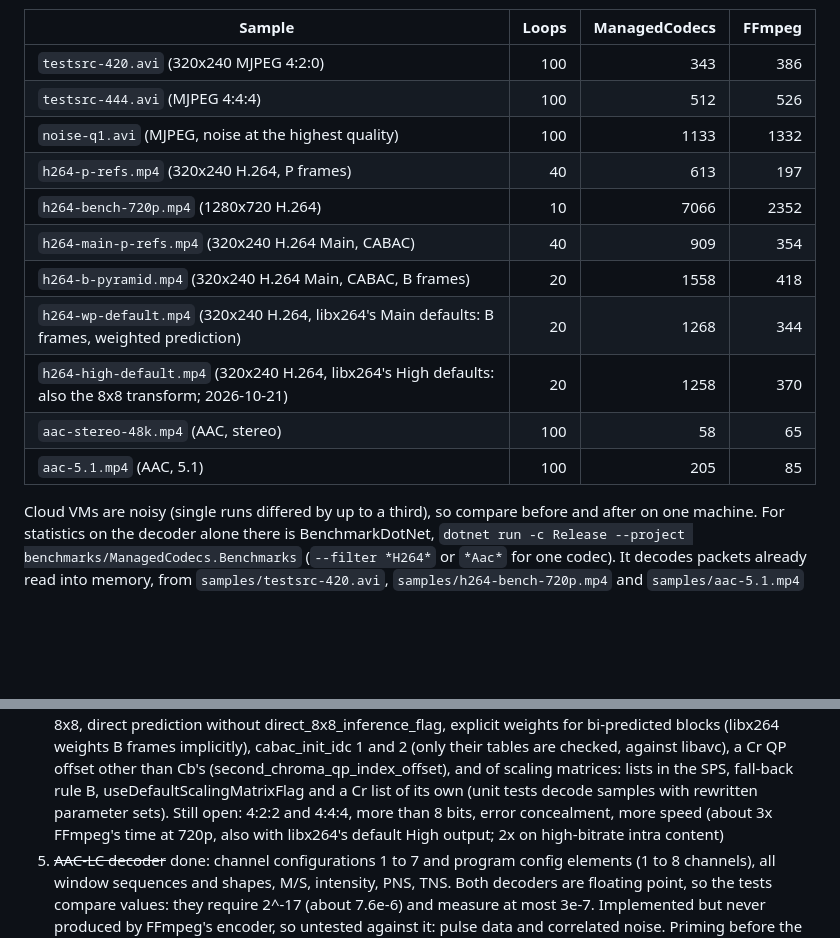
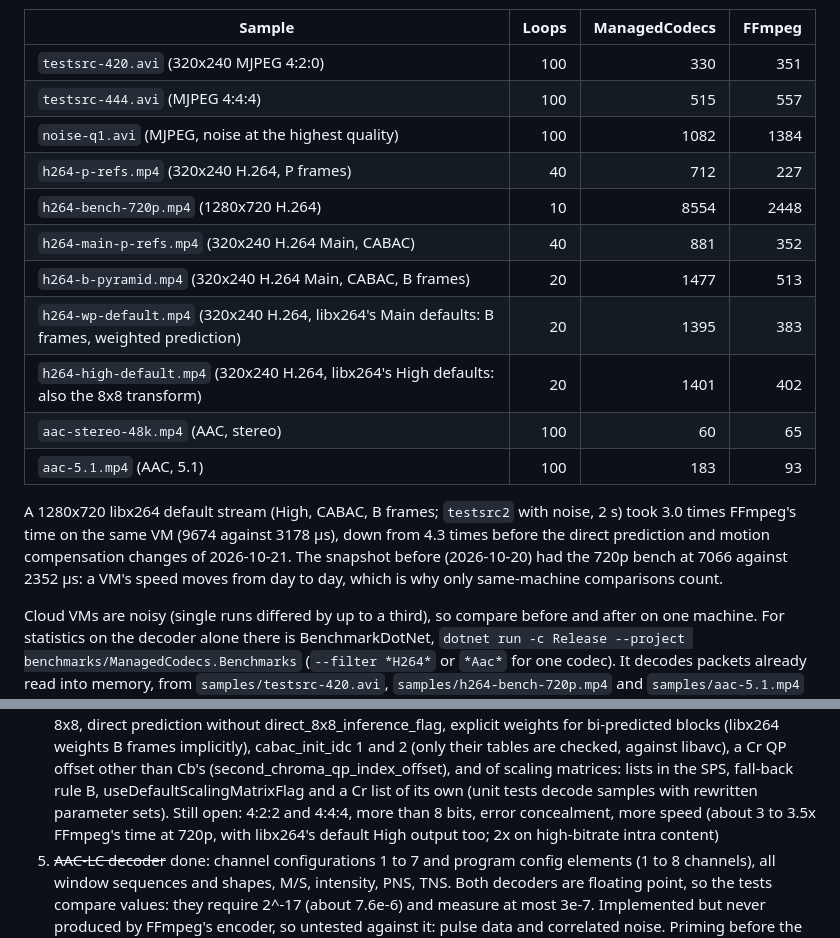
Before and after one commit to bisforboman/ManagedCodecs, a Markdown page: README.md, 2 parts joined by grey strips. Drawn GitHub-style; blank space fills up the shorter version.

Commit message:
README: timings after the direct prediction and motion compensation speed-ups
The snapshot table again, three runs each on one VM, and the 720p libx264 default (High,
B frames) ratio to FFmpeg: 3.0x, from 4.3x before #25 to #28.

Co-Authored-By: Claude Opus 5.5 <noreply@anthropic.com>
Claude-Session: https://claude.ai/code/session_01MwPGExChvw5p7i4DJ125c7

```diff
--- a/README.md
+++ b/README.md
@@ -87,17 +87,22 @@ line shows the steady speed without them). A snapshot, made that way (2026-10-20
 
 | Sample | Loops | ManagedCodecs | FFmpeg |
 | --- | ---: | ---: | ---: |
-| `testsrc-420.avi` (320x240 MJPEG 4:2:0) | 100 | 343 | 386 |
-| `testsrc-444.avi` (MJPEG 4:4:4) | 100 | 512 | 526 |
-| `noise-q1.avi` (MJPEG, noise at the highest quality) | 100 | 1133 | 1332 |
-| `h264-p-refs.mp4` (320x240 H.264, P frames) | 40 | 613 | 197 |
-| `h264-bench-720p.mp4` (1280x720 H.264) | 10 | 7066 | 2352 |
-| `h264-main-p-refs.mp4` (320x240 H.264 Main, CABAC) | 40 | 909 | 354 |
-| `h264-b-pyramid.mp4` (320x240 H.264 Main, CABAC, B frames) | 20 | 1558 | 418 |
-| `h264-wp-default.mp4` (320x240 H.264, libx264's Main defaults: B frames, weighted prediction) | 20 | 1268 | 344 |
-| `h264-high-default.mp4` (320x240 H.264, libx264's High defaults: also the 8x8 transform; 2026-10-21) | 20 | 1258 | 370 |
-| `aac-stereo-48k.mp4` (AAC, stereo) | 100 | 58 | 65 |
-| `aac-5.1.mp4` (AAC, 5.1) | 100 | 205 | 85 |
+| `testsrc-420.avi` (320x240 MJPEG 4:2:0) | 100 | 330 | 351 |
+| `testsrc-444.avi` (MJPEG 4:4:4) | 100 | 515 | 557 |
+| `noise-q1.avi` (MJPEG, noise at the highest quality) | 100 | 1082 | 1384 |
+| `h264-p-refs.mp4` (320x240 H.264, P frames) | 40 | 712 | 227 |
+| `h264-bench-720p.mp4` (1280x720 H.264) | 10 | 8554 | 2448 |
+| `h264-main-p-refs.mp4` (320x240 H.264 Main, CABAC) | 40 | 881 | 352 |
+| `h264-b-pyramid.mp4` (320x240 H.264 Main, CABAC, B frames) | 20 | 1477 | 513 |
+| `h264-wp-default.mp4` (320x240 H.264, libx264's Main defaults: B frames, weighted prediction) | 20 | 1395 | 383 |
+| `h264-high-default.mp4` (320x240 H.264, libx264's High defaults: also the 8x8 transform) | 20 | 1401 | 402 |
+| `aac-stereo-48k.mp4` (AAC, stereo) | 100 | 60 | 65 |
+| `aac-5.1.mp4` (AAC, 5.1) | 100 | 183 | 93 |
+
+A 1280x720 libx264 default stream (High, CABAC, B frames; `testsrc2` with noise, 2 s) took 3.0 times FFmpeg's time
+on the same VM (9674 against 3178 µs), down from 4.3 times before the direct prediction and motion compensation
+changes of 2026-10-21. The snapshot before (2026-10-20) had the 720p bench at 7066 against 2352 µs: a VM's speed
+moves from day to day, which is why only same-machine comparisons count.
 
 Cloud VMs are noisy (single runs differed by up to a third), so compare before and after on one machine. For
 statistics on the decoder alone there is BenchmarkDotNet, `dotnet run -c Release --project
@@ -167,8 +172,8 @@ what the two commands above include and are not comparable with FFmpeg's `bench:
    offset other than Cb's (second_chroma_qp_index_offset), and of scaling matrices: lists in the
    SPS, fall-back rule B, useDefaultScalingMatrixFlag and a Cr list of its own (unit tests decode
    samples with rewritten parameter sets). Still open: 4:2:2 and 4:4:4, more than 8 bits,
-   error concealment, more speed (about 3x FFmpeg's time at 720p, also with
-   libx264's default High output; 2x on high-bitrate intra content)
+   error concealment, more speed (about 3 to 3.5x FFmpeg's time at 720p, with
+   libx264's default High output too; 2x on high-bitrate intra content)
 5. ~~AAC-LC decoder~~ done: channel configurations 1 to 7 and program config elements (1 to 8
    channels), all window sequences and shapes, M/S, intensity, PNS, TNS. Both decoders are floating
    point, so the tests compare values: they require 2^-17 (about 7.6e-6) and measure at most 3e-7.
```
Also changed, not shown: other parts of README.md (+1 -1 lines).
